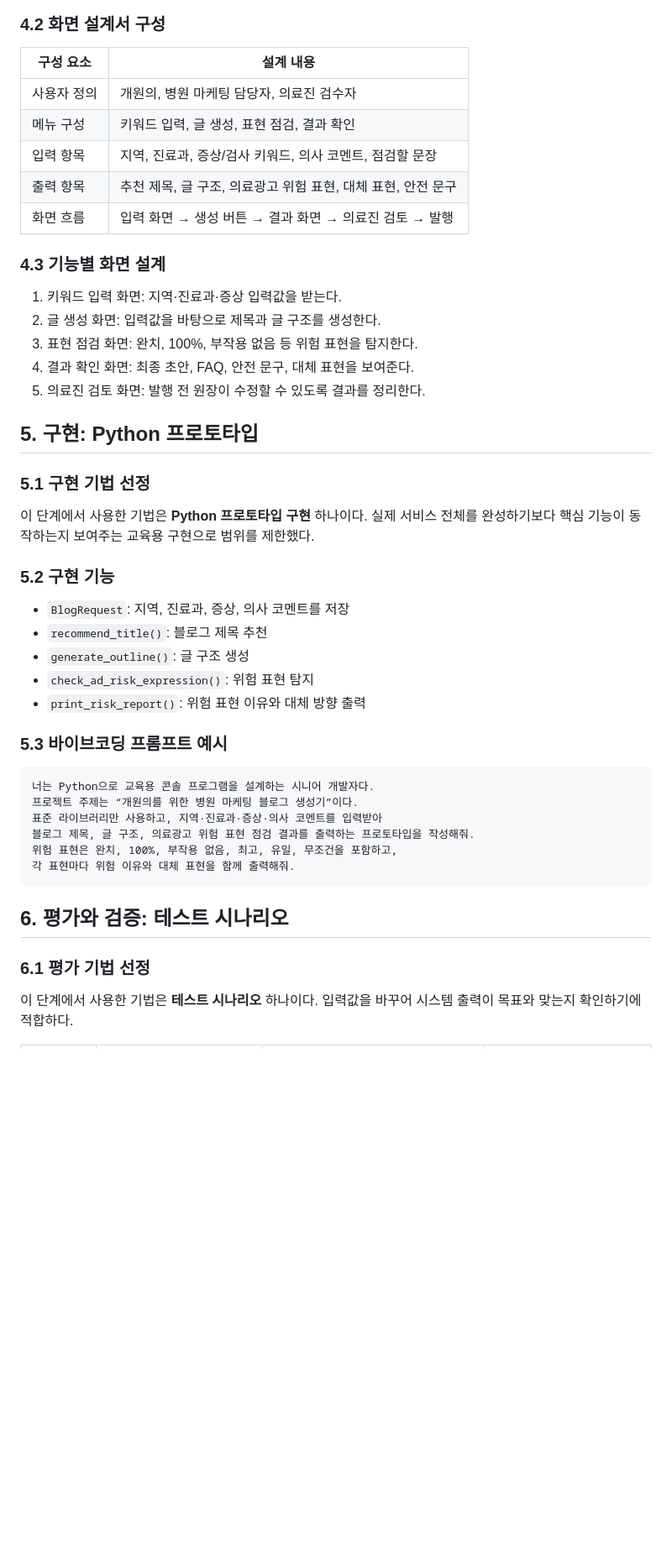
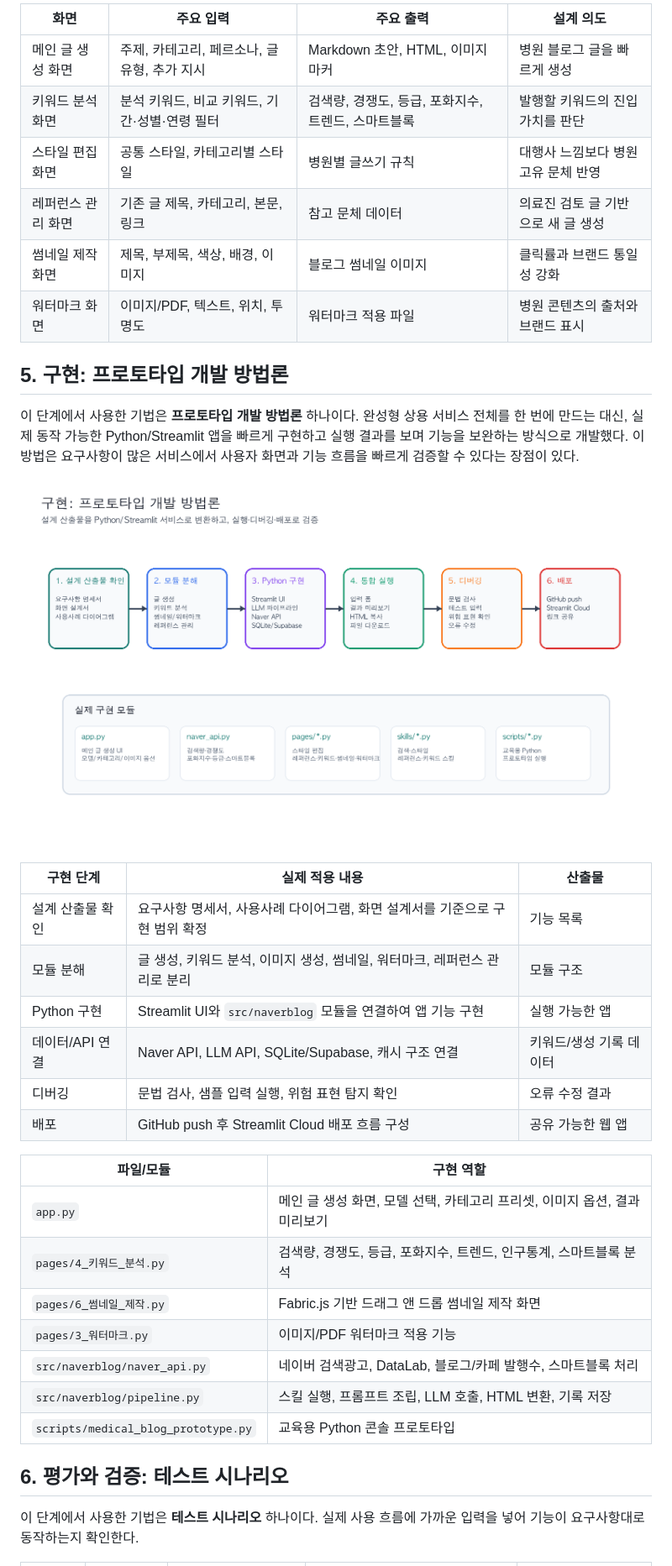
Before and after one commit to hkh0105/naverblog, a Markdown page: docs/PROJECT_REPORT_OUTLINE.md, the part around the change printed below. Shown: that part at 84% size. Drawn GitHub-style; pictures changed too: docs/implementation_methodology.png (added); blank space fills up the shorter version.

Commit message:
Expand requirements and implementation methodology

````diff
--- a/docs/PROJECT_REPORT_OUTLINE.md
+++ b/docs/PROJECT_REPORT_OUTLINE.md
@@ -80,46 +106,41 @@
 
 ![화면 설계서](screen_design.png)
 
-### 4.2 화면 설계서 구성
-| 구성 요소 | 설계 내용 |
+| 화면 | 주요 입력 | 주요 출력 | 설계 의도 |
+|---|---|---|---|
+| 메인 글 생성 화면 | 주제, 카테고리, 페르소나, 글 유형, 추가 지시 | Markdown 초안, HTML, 이미지 마커 | 병원 블로그 글을 빠르게 생성 |
+| 키워드 분석 화면 | 분석 키워드, 비교 키워드, 기간·성별·연령 필터 | 검색량, 경쟁도, 등급, 포화지수, 트렌드, 스마트블록 | 발행할 키워드의 진입 가치를 판단 |
+| 스타일 편집 화면 | 공통 스타일, 카테고리별 스타일 | 병원별 글쓰기 규칙 | 대행사 느낌보다 병원 고유 문체 반영 |
+| 레퍼런스 관리 화면 | 기존 글 제목, 카테고리, 본문, 링크 | 참고 문체 데이터 | 의료진 검토 글 기반으로 새 글 생성 |
+| 썸네일 제작 화면 | 제목, 부제목, 색상, 배경, 이미지 | 블로그 썸네일 이미지 | 클릭률과 브랜드 통일성 강화 |
+| 워터마크 화면 | 이미지/PDF, 텍스트, 위치, 투명도 | 워터마크 적용 파일 | 병원 콘텐츠의 출처와 브랜드 표시 |
+
+## 5. 구현: 프로토타입 개발 방법론
+
+이 단계에서 사용한 기법은 **프로토타입 개발 방법론** 하나이다. 완성형 상용 서비스 전체를 한 번에 만드는 대신, 실제 동작 가능한 Python/Streamlit 앱을 빠르게 구현하고 실행 결과를 보며 기능을 보완하는 방식으로 개발했다. 이 방법은 요구사항이 많은 서비스에서 사용자 화면과 기능 흐름을 빠르게 검증할 수 있다는 장점이 있다.
+
+![구현 방법론](implementation_methodology.png)
+
+| 구현 단계 | 실제 적용 내용 | 산출물 |
+|---|---|---|
+| 설계 산출물 확인 | 요구사항 명세서, 사용사례 다이어그램, 화면 설계서를 기준으로 구현 범위 확정 | 기능 목록 |
+| 모듈 분해 | 글 생성, 키워드 분석, 이미지 생성, 썸네일, 워터마크, 레퍼런스 관리로 분리 | 모듈 구조 |
+| Python 구현 | Streamlit UI와 `src/naverblog` 모듈을 연결하여 앱 기능 구현 | 실행 가능한 앱 |
+| 데이터/API 연결 | Naver API, LLM API, SQLite/Supabase, 캐시 구조 연결 | 키워드/생성 기록 데이터 |
+| 디버깅 | 문법 검사, 샘플 입력 실행, 위험 표현 탐지 확인 | 오류 수정 결과 |
+| 배포 | GitHub push 후 Streamlit Cloud 배포 흐름 구성 | 공유 가능한 웹 앱 |
+
+| 파일/모듈 | 구현 역할 |
 |---|---|
-| 사용자 정의 | 개원의, 병원 마케팅 담당자, 의료진 검수자 |
-| 메뉴 구성 | 키워드 입력, 글 생성, 표현 점검, 결과 확인 |
-| 입력 항목 | 지역, 진료과, 증상/검사 키워드, 의사 코멘트, 점검할 문장 |
-| 출력 항목 | 추천 제목, 글 구조, 의료광고 위험 표현, 대체 표현, 안전 문구 |
-| 화면 흐름 | 입력 화면 → 생성 버튼 → 결과 화면 → 의료진 검토 → 발행 |
-
-### 4.3 기능별 화면 설계
-1. 키워드 입력 화면: 지역·진료과·증상 입력값을 받는다.
-2. 글 생성 화면: 입력값을 바탕으로 제목과 글 구조를 생성한다.
-3. 표현 점검 화면: 완치, 100%, 부작용 없음 등 위험 표현을 탐지한다.
-4. 결과 확인 화면: 최종 초안, FAQ, 안전 문구, 대체 표현을 보여준다.
-5. 의료진 검토 화면: 발행 전 원장이 수정할 수 있도록 결과를 정리한다.
-
-## 5. 구현: Python 프로토타입
-
-### 5.1 구현 기법 선정
-이 단계에서 사용한 기법은 **Python 프로토타입 구현** 하나이다. 실제 서비스 전체를 완성하기보다 핵심 기능이 동작하는지 보여주는 교육용 구현으로 범위를 제한했다.
-
-### 5.2 구현 기능
-- `BlogRequest`: 지역, 진료과, 증상, 의사 코멘트를 저장
-- `recommend_title()`: 블로그 제목 추천
-- `generate_outline()`: 글 구조 생성
-- `check_ad_risk_expression()`: 위험 표현 탐지
-- `print_risk_report()`: 위험 표현 이유와 대체 방향 출력
-
-### 5.3 바이브코딩 프롬프트 예시
-```text
-너는 Python으로 교육용 콘솔 프로그램을 설계하는 시니어 개발자다.
-프로젝트 주제는 “개원의를 위한 병원 마케팅 블로그 생성기”이다.
-표준 라이브러리만 사용하고, 지역·진료과·증상·의사 코멘트를 입력받아
-블로그 제목, 글 구조, 의료광고 위험 표현 점검 결과를 출력하는 프로토타입을 작성해줘.
-위험 표현은 완치, 100%, 부작용 없음, 최고, 유일, 무조건을 포함하고,
-각 표현마다 위험 이유와 대체 표현을 함께 출력해줘.
-```
+| `app.py` | 메인 글 생성 화면, 모델 선택, 카테고리 프리셋, 이미지 옵션, 결과 미리보기 |
+| `pages/4_키워드_분석.py` | 검색량, 경쟁도, 등급, 포화지수, 트렌드, 인구통계, 스마트블록 분석 |
+| `pages/6_썸네일_제작.py` | Fabric.js 기반 드래그 앤 드롭 썸네일 제작 화면 |
+| `pages/3_워터마크.py` | 이미지/PDF 워터마크 적용 기능 |
+| `src/naverblog/naver_api.py` | 네이버 검색광고, DataLab, 블로그/카페 발행수, 스마트블록 처리 |
+| `src/naverblog/pipeline.py` | 스킬 실행, 프롬프트 조립, LLM 호출, HTML 변환, 기록 저장 |
+| `scripts/medical_blog_prototype.py` | 교육용 Python 콘솔 프로토타입 |
 
 ## 6. 평가와 검증: 테스트 시나리오
 
-### 6.1 평가 기법 선정
-이 단계에서 사용한 기법은 **테스트 시나리오** 하나이다. 입력값을 바꾸어 시스템 출력이 목표와 맞는지 확인하기에 적합하다.
+이 단계에서 사용한 기법은 **테스트 시나리오** 하나이다. 실제 사용 흐름에 가까운 입력을 넣어 기능이 요구사항대로 동작하는지 확인한다.
 
````
Also changed, not shown: other parts of docs/PROJECT_REPORT_OUTLINE.md (+61 -32 lines), docs/VIBE_CODING_PROMPTS.md (added, +102 -0 lines), docs/gantt_schedule.png, docs/screen_design.png, docs/use_case_diagram.png, 3 other files.
